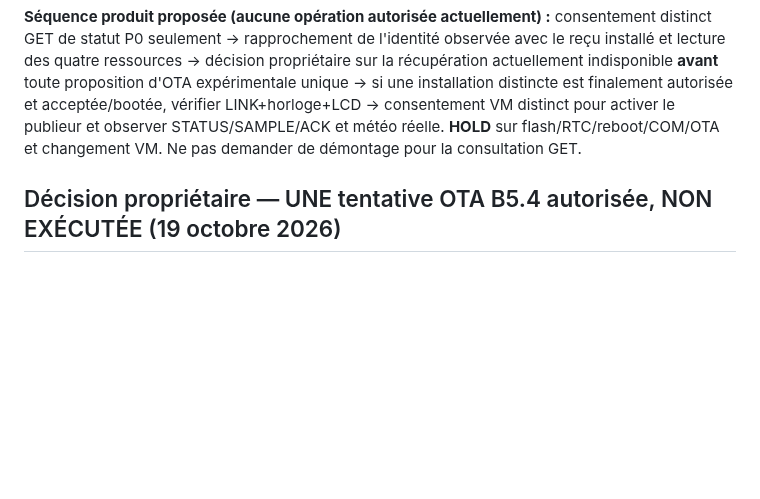
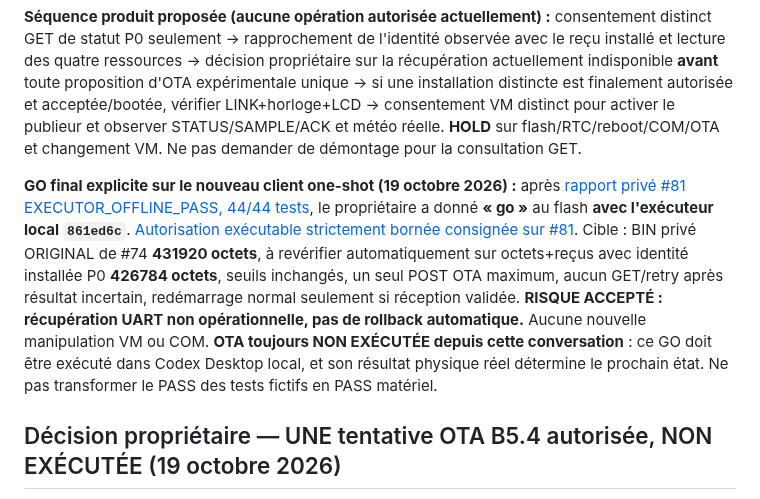
Before and after one commit to shinobione/SHINO-TV, a Markdown page: docs/PROJECT_STATE.md, the part around the change. Rendered like a GitHub page; blank space fills up the shorter version.

Commit message:
docs: record explicit 861ed6c one-shot owner GO; OTA still not executed

```diff
--- a/docs/PROJECT_STATE.md
+++ b/docs/PROJECT_STATE.md
@@ -17,6 +17,8 @@
 **Prévol [issue #78](https://github.com/shinobione/SHINO-TV/issues/78) EXÉCUTÉ HORS LIGNE — [rapport Codex](https://github.com/shinobione/SHINO-TV/issues/78#issuecomment-6267671887)** : candidat privé exact #74, 4m2m/staging APP_ONLY, MASTER/VERIFY vérifiés localement, **PREFLIGHT_READONLY_PASS** dans cette seule portée. **HOLD avant LAN** respecté : aucune requête GET émise, donc identité installée réelle, `ota_enabled`, `fs_ok`, `last_update`, ressources heap/bloc/CONT/fragmentation et marges **NOT_CHECKED**. Le secours UART P0 autorisé statiquement #75 reste opérationnellement indisponible (référence d'unité ROM approuvée et clé absentes ; neutralité RTC non prouvée). `ota_enabled` seul ne garantit pas l'admissibilité. Seuils inchangés : admission heap ≥ 25 600, bloc ≥ 16 384, CONT ≥ 2 048, fragmentation ≤ 25 %. La lecture ponctuelle ne prédira pas les minima pendant le transfert. **[Revue propriétaire de #78](https://github.com/shinobione/SHINO-TV/issues/78#issuecomment-6267732317) :** décision de séparer les risques : un GET Digest de statut strictement en lecture seule peut être autorisé SANS secours UART opérationnel, mais **aucun GO GET n'a encore été donné** ; attendre le consentement propriétaire spécifique avant tout contact réseau. **OTA B5.4 toujours HOLD** en l'absence de récupération garantie et de mesures physiques ; publication météo VM OFF selon dernier état déclaré.
 
 **Séquence produit proposée (aucune opération autorisée actuellement) :** consentement distinct GET de statut P0 seulement → rapprochement de l'identité observée avec le reçu installé et lecture des quatre ressources → décision propriétaire sur la récupération actuellement indisponible **avant** toute proposition d'OTA expérimentale unique → si une installation distincte est finalement autorisée et acceptée/bootée, vérifier LINK+horloge+LCD → consentement VM distinct pour activer le publieur et observer STATUS/SAMPLE/ACK et météo réelle. **HOLD** sur flash/RTC/reboot/COM/OTA et changement VM. Ne pas demander de démontage pour la consultation GET.
+
+**GO final explicite sur le nouveau client one-shot (19 octobre 2026) :** après [rapport privé #81 EXECUTOR_OFFLINE_PASS, 44/44 tests](https://github.com/shinobione/SHINO-TV/issues/81#issuecomment-6271040768), le propriétaire a donné **« go »** au flash **avec l'exécuteur local `861ed6c`**. [Autorisation exécutable strictement bornée consignée sur #81](https://github.com/shinobione/SHINO-TV/issues/81#issuecomment-6271992663). Cible : BIN privé ORIGINAL de #74 **431920 octets**, à revérifier automatiquement sur octets+reçus avec identité installée P0 **426784 octets**, seuils inchangés, un seul POST OTA maximum, aucun GET/retry après résultat incertain, redémarrage normal seulement si réception validée. **RISQUE ACCEPTÉ : récupération UART non opérationnelle, pas de rollback automatique.** Aucune nouvelle manipulation VM ou COM. **OTA toujours NON EXÉCUTÉE depuis cette conversation** : ce GO doit être exécuté dans Codex Desktop local, et son résultat physique réel détermine le prochain état. Ne pas transformer le PASS des tests fictifs en PASS matériel.
 
 ## Décision propriétaire — UNE tentative OTA B5.4 autorisée, NON EXÉCUTÉE (19 octobre 2026)
 
```
